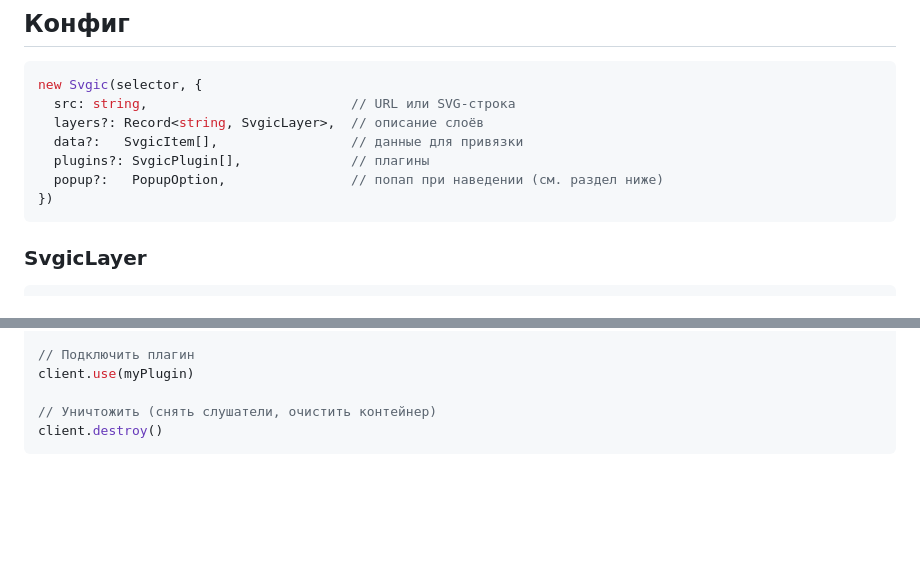
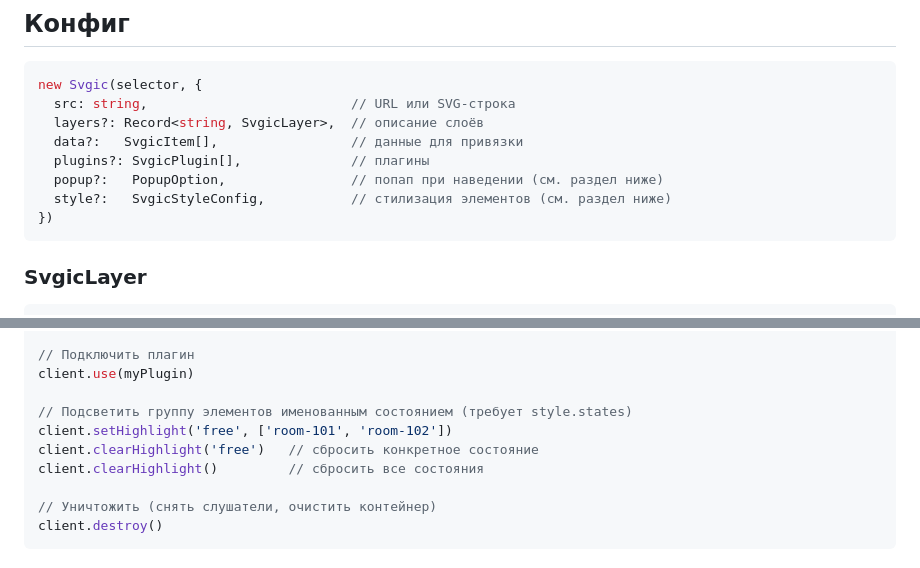
Before and after one commit to cossackgh/client-svg-schemas, a Markdown page: README.md, 2 parts joined by grey strips. GitHub-like rendering; blank space fills up the shorter version.

Commit message:
docs: добавлен раздел стилизации в README, обновлён CLAUDE.md

````diff
--- a/README.md
+++ b/README.md
@@ -76,6 +76,7 @@ new Svgic(selector, {
   data?:   SvgicItem[],                 // данные для привязки
   plugins?: SvgicPlugin[],              // плагины
   popup?:   PopupOption,                // попап при наведении (см. раздел ниже)
+  style?:   SvgicStyleConfig,           // стилизация элементов (см. раздел ниже)
 })
 ```
 
@@ -118,6 +119,11 @@ client.on('leave', (id, item) => { ... })
 
 // Подключить плагин
 client.use(myPlugin)
+
+// Подсветить группу элементов именованным состоянием (требует style.states)
+client.setHighlight('free', ['room-101', 'room-102'])
+client.clearHighlight('free')   // сбросить конкретное состояние
+client.clearHighlight()         // сбросить все состояния
 
 // Уничтожить (снять слушатели, очистить контейнер)
 client.destroy()
````
Also changed, not shown: other parts of README.md (+78 -0 lines), CLAUDE.md (+2 -1 lines).
